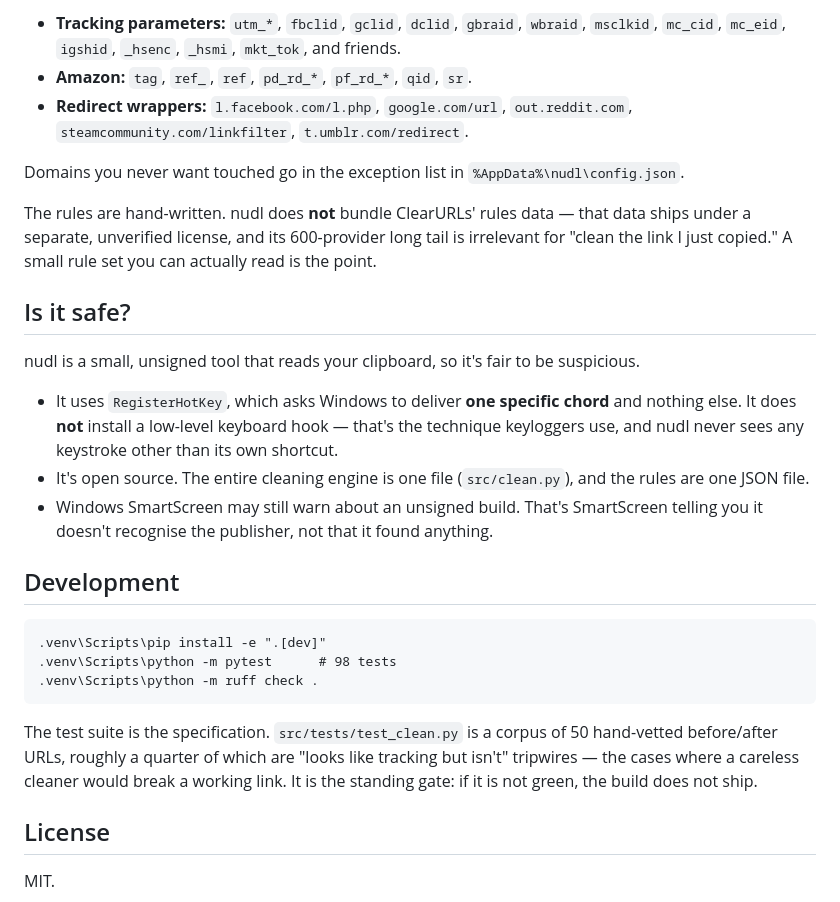
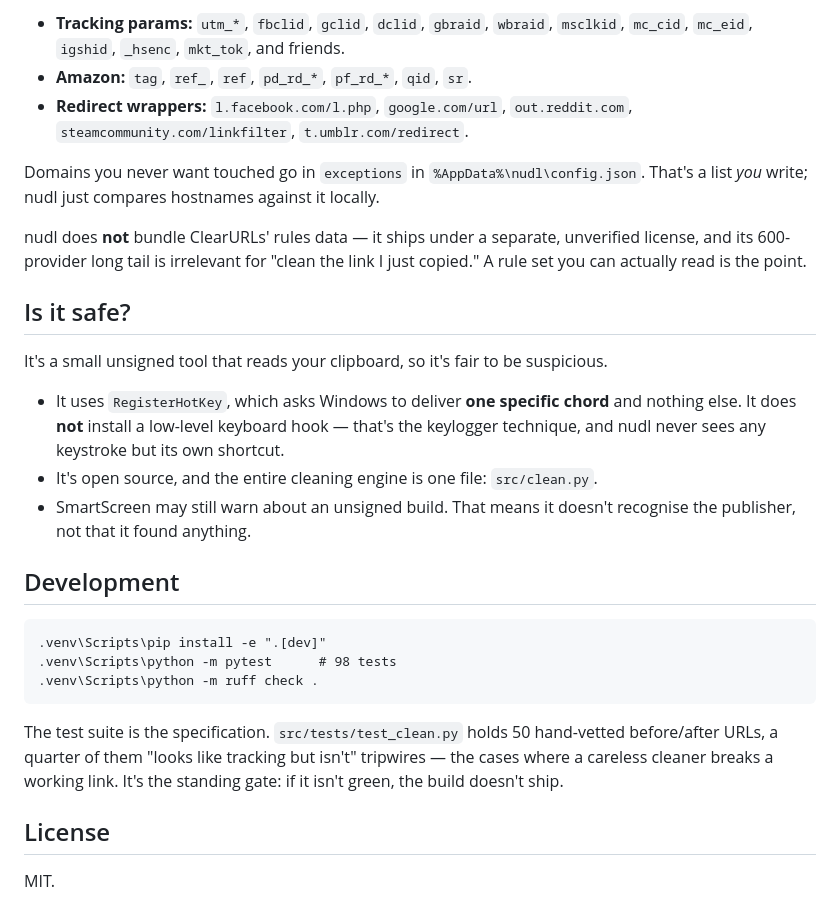
Before and after one commit to Coreho/nudl, a Markdown page: README.md, the part around one of its changes. Drawn GitHub-style.

````diff
--- a/README.md
+++ b/README.md
@@ -90,27 +76,27 @@ bundled defaults rather than failing.
 
-- **Tracking parameters:** `utm_*`, `fbclid`, `gclid`, `dclid`, `gbraid`, `wbraid`, `msclkid`,
-  `mc_cid`, `mc_eid`, `igshid`, `_hsenc`, `_hsmi`, `mkt_tok`, and friends.
+- **Tracking params:** `utm_*`, `fbclid`, `gclid`, `dclid`, `gbraid`, `wbraid`, `msclkid`,
+  `mc_cid`, `mc_eid`, `igshid`, `_hsenc`, `mkt_tok`, and friends.
 - **Amazon:** `tag`, `ref_`, `ref`, `pd_rd_*`, `pf_rd_*`, `qid`, `sr`.
 - **Redirect wrappers:** `l.facebook.com/l.php`, `google.com/url`, `out.reddit.com`,
   `steamcommunity.com/linkfilter`, `t.umblr.com/redirect`.
 
-Domains you never want touched go in the exception list in `%AppData%\nudl\config.json`.
+Domains you never want touched go in `exceptions` in `%AppData%\nudl\config.json`. That's a
+list *you* write; nudl just compares hostnames against it locally.
 
-The rules are hand-written. nudl does **not** bundle ClearURLs' rules data — that data ships
-under a separate, unverified license, and its 600-provider long tail is irrelevant for "clean
-the link I just copied." A small rule set you can actually read is the point.
+nudl does **not** bundle ClearURLs' rules data — it ships under a separate, unverified license,
+and its 600-provider long tail is irrelevant for "clean the link I just copied." A rule set you
+can actually read is the point.
 
 ## Is it safe?
 
-nudl is a small, unsigned tool that reads your clipboard, so it's fair to be suspicious.
+It's a small unsigned tool that reads your clipboard, so it's fair to be suspicious.
 
 - It uses `RegisterHotKey`, which asks Windows to deliver **one specific chord** and nothing
-  else. It does **not** install a low-level keyboard hook — that's the technique keyloggers
-  use, and nudl never sees any keystroke other than its own shortcut.
-- It's open source. The entire cleaning engine is one file (`src/clean.py`), and the rules are
-  one JSON file.
-- Windows SmartScreen may still warn about an unsigned build. That's SmartScreen telling you
-  it doesn't recognise the publisher, not that it found anything.
+  else. It does **not** install a low-level keyboard hook — that's the keylogger technique, and
+  nudl never sees any keystroke but its own shortcut.
+- It's open source, and the entire cleaning engine is one file: `src/clean.py`.
+- SmartScreen may still warn about an unsigned build. That means it doesn't recognise the
+  publisher, not that it found anything.
 
 <!-- TODO(CP0.5): add the VirusTotal permalink for the released build here. -->
 
@@ -122,10 +108,9 @@ nudl is a small, unsigned tool that reads your clipboard, so it's fair to be sus
 .venv\Scripts\python -m ruff check .
 ```
 
-The test suite is the specification. `src/tests/test_clean.py` is a corpus of 50 hand-vetted
-before/after URLs, roughly a quarter of which are "looks like tracking but isn't" tripwires —
-the cases where a careless cleaner would break a working link. It is the standing gate: if it
-is not green, the build does not ship.
+The test suite is the specification. `src/tests/test_clean.py` holds 50 hand-vetted before/after
+URLs, a quarter of them "looks like tracking but isn't" tripwires — the cases where a careless
+cleaner breaks a working link. It's the standing gate: if it isn't green, the build doesn't ship.
 
 ## License
 
````
Also changed, not shown: other parts of README.md (+39 -53 lines).
